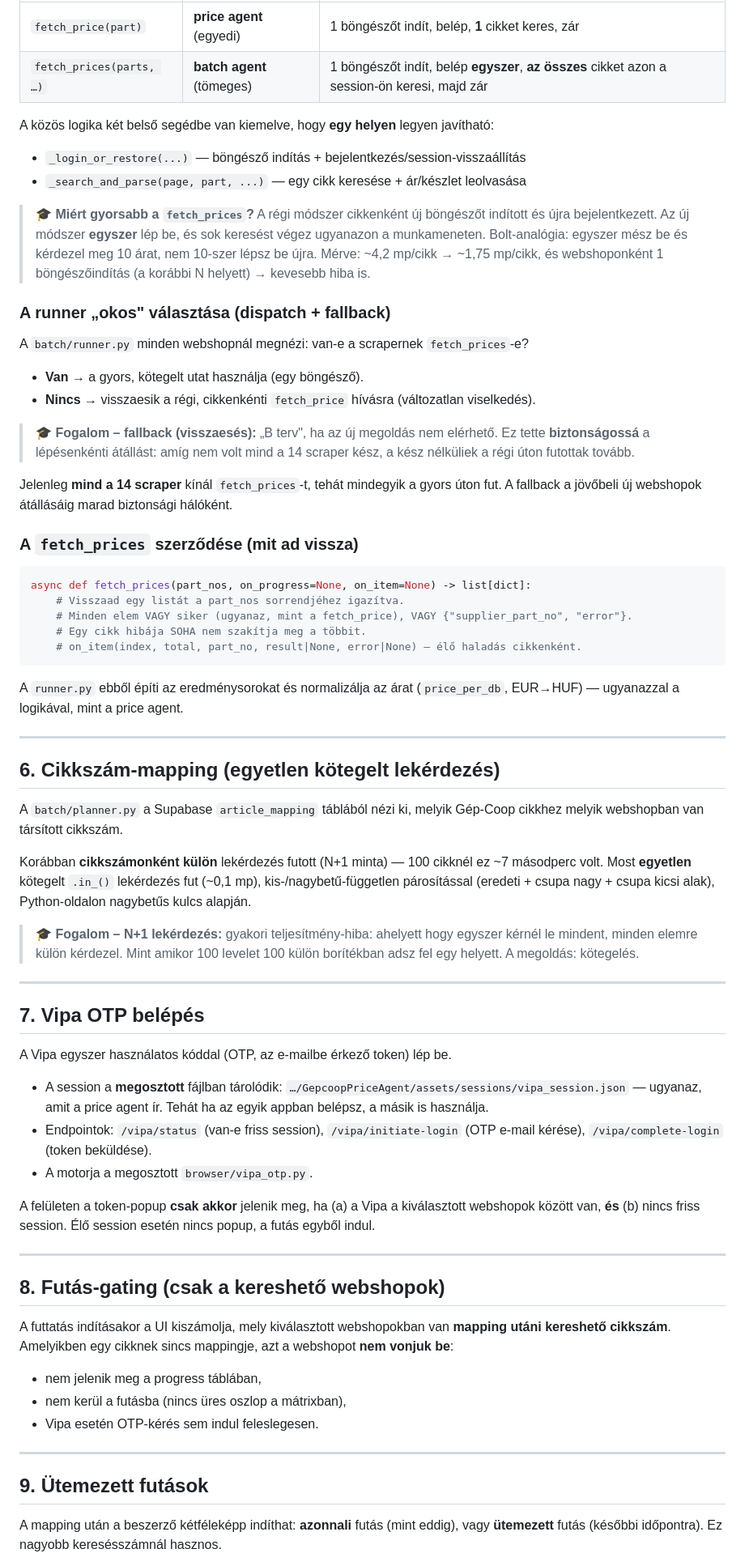
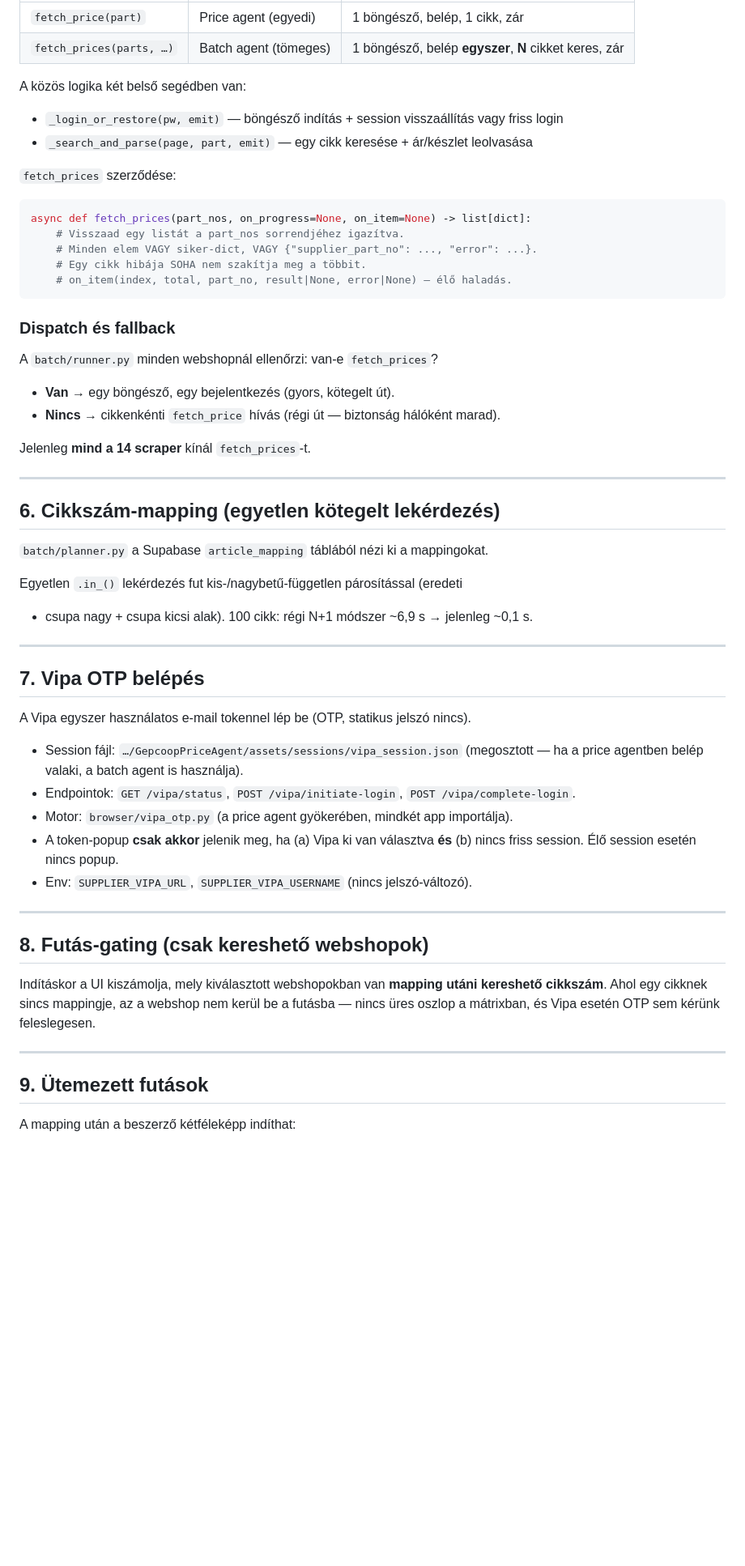
Before and after one commit to matenagy1990/gepcoop-price-agent, a Markdown page: batch-price-agent/README.md, the part around one of its changes. Shown at 81% size. Rendered like a GitHub page; blank space fills up the shorter version.

````diff
--- a/batch-price-agent/README.md
+++ b/batch-price-agent/README.md
@@ -104,93 +94,65 @@ Minden webshop-scraper (`browser/supplier_*.py`) **kétféle belépőt** kínál
 |---|---|---|
-| `fetch_price(part)` | **price agent** (egyedi) | 1 böngészőt indít, belép, **1** cikket keres, zár |
-| `fetch_prices(parts, …)` | **batch agent** (tömeges) | 1 böngészőt indít, belép **egyszer**, **az összes** cikket azon a session‑ön keresi, majd zár |
+| `fetch_price(part)` | Price agent (egyedi) | 1 böngésző, belép, 1 cikk, zár |
+| `fetch_prices(parts, …)` | Batch agent (tömeges) | 1 böngésző, belép **egyszer**, **N** cikket keres, zár |
 
-A közös logika két belső segédbe van kiemelve, hogy **egy helyen** legyen javítható:
+A közös logika két belső segédben van:
 
-- `_login_or_restore(...)` — böngésző indítás + bejelentkezés/session‑visszaállítás
-- `_search_and_parse(page, part, ...)` — egy cikk keresése + ár/készlet leolvasása
+- `_login_or_restore(pw, emit)` — böngésző indítás + session visszaállítás vagy friss login
+- `_search_and_parse(page, part, emit)` — egy cikk keresése + ár/készlet leolvasása
 
-> 🎓 **Miért gyorsabb a `fetch_prices`?** A régi módszer cikkenként új böngészőt
-> indított és újra bejelentkezett. Az új módszer **egyszer** lép be, és sok
-> keresést végez ugyanazon a munkameneten. Bolt-analógia: egyszer mész be és
-> kérdezel meg 10 árat, nem 10-szer lépsz be újra. Mérve: ~4,2 mp/cikk →
-> ~1,75 mp/cikk, és webshoponként 1 böngészőindítás (a korábbi N helyett) →
-> kevesebb hiba is.
-
-### A runner „okos" választása (dispatch + fallback)
-
-A `batch/runner.py` minden webshopnál megnézi: van‑e a scrapernek `fetch_prices`‑e?
-- **Van** → a gyors, kötegelt utat használja (egy böngésző).
-- **Nincs** → visszaesik a régi, cikkenkénti `fetch_price` hívásra (változatlan viselkedés).
-
-> 🎓 **Fogalom – fallback (visszaesés):** „B terv", ha az új megoldás nem
-> elérhető. Ez tette **biztonságossá** a lépésenkénti átállást: amíg nem volt
-> mind a 14 scraper kész, a kész nélküliek a régi úton futottak tovább.
-
-Jelenleg **mind a 14 scraper** kínál `fetch_prices`-t, tehát mindegyik a gyors
-úton fut. A fallback a jövőbeli új webshopok átállásáig marad biztonsági hálóként.
-
-### A `fetch_prices` szerződése (mit ad vissza)
-
+`fetch_prices` szerződése:
 ```python
 async def fetch_prices(part_nos, on_progress=None, on_item=None) -> list[dict]:
     # Visszaad egy listát a part_nos sorrendjéhez igazítva.
-    # Minden elem VAGY siker (ugyanaz, mint a fetch_price), VAGY {"supplier_part_no", "error"}.
+    # Minden elem VAGY siker-dict, VAGY {"supplier_part_no": ..., "error": ...}.
     # Egy cikk hibája SOHA nem szakítja meg a többit.
-    # on_item(index, total, part_no, result|None, error|None) — élő haladás cikkenként.
+    # on_item(index, total, part_no, result|None, error|None) — élő haladás.
 ```
 
-A `runner.py` ebből építi az eredménysorokat és normalizálja az árat
-(`price_per_db`, EUR→HUF) — ugyanazzal a logikával, mint a price agent.
+### Dispatch és fallback
+
+A `batch/runner.py` minden webshopnál ellenőrzi: van-e `fetch_prices`?
+- **Van** → egy böngésző, egy bejelentkezés (gyors, kötegelt út).
+- **Nincs** → cikkenkénti `fetch_price` hívás (régi út — biztonság hálóként marad).
+
+Jelenleg **mind a 14 scraper** kínál `fetch_prices`-t.
 
 ---
 
 ## 6. Cikkszám-mapping (egyetlen kötegelt lekérdezés)
 
-A `batch/planner.py` a Supabase `article_mapping` táblából nézi ki, melyik
-Gép‑Coop cikkhez melyik webshopban van társított cikkszám.
+`batch/planner.py` a Supabase `article_mapping` táblából nézi ki a mappingokat.
 
-Korábban **cikkszámonként külön** lekérdezés futott (N+1 minta) — 100 cikknél
-ez ~7 másodperc volt. Most **egyetlen** kötegelt `.in_()` lekérdezés fut
-(~0,1 mp), kis‑/nagybetű‑független párosítással (eredeti + csupa nagy + csupa
-kicsi alak), Python‑oldalon nagybetűs kulcs alapján.
-
-> 🎓 **Fogalom – N+1 lekérdezés:** gyakori teljesítmény-hiba: ahelyett hogy
-> egyszer kérnél le mindent, minden elemre külön kérdezel. Mint amikor 100
-> levelet 100 külön borítékban adsz fel egy helyett. A megoldás: kötegelés.
+Egyetlen `.in_()` lekérdezés fut kis-/nagybetű-független párosítással (eredeti
++ csupa nagy + csupa kicsi alak). 100 cikk: régi N+1 módszer ~6,9 s → jelenleg
+~0,1 s.
 
 ---
 
 ## 7. Vipa OTP belépés
 
-A Vipa egyszer használatos kóddal (OTP, az e‑mailbe érkező token) lép be.
+A Vipa egyszer használatos e-mail tokennel lép be (OTP, statikus jelszó nincs).
 
-- A session a **megosztott** fájlban tárolódik:
-  `…/GepcoopPriceAgent/assets/sessions/vipa_session.json` — ugyanaz, amit a
-  price agent ír. Tehát ha az egyik appban belépsz, a másik is használja.
-- Endpointok: `/vipa/status` (van‑e friss session), `/vipa/initiate-login`
-  (OTP e‑mail kérése), `/vipa/complete-login` (token beküldése).
-- A motorja a megosztott `browser/vipa_otp.py`.
-
-A felületen a token‑popup **csak akkor** jelenik meg, ha (a) a Vipa a kiválasztott
-webshopok között van, **és** (b) nincs friss session. Élő session esetén nincs
-popup, a futás egyből indul.
+- Session fájl: `…/GepcoopPriceAgent/assets/sessions/vipa_session.json`
+  (megosztott — ha a price agentben belép valaki, a batch agent is használja).
+- Endpointok: `GET /vipa/status`, `POST /vipa/initiate-login`, `POST /vipa/complete-login`.
+- Motor: `browser/vipa_otp.py` (a price agent gyökerében, mindkét app importálja).
+- A token-popup **csak akkor** jelenik meg, ha (a) Vipa ki van választva **és**
+  (b) nincs friss session. Élő session esetén nincs popup.
+- Env: `SUPPLIER_VIPA_URL`, `SUPPLIER_VIPA_USERNAME` (nincs jelszó-változó).
 
 ---
 
-## 8. Futás-gating (csak a kereshető webshopok)
+## 8. Futás-gating (csak kereshető webshopok)
 
-A futtatás indításakor a UI kiszámolja, mely kiválasztott webshopokban van
-**mapping utáni kereshető cikkszám**. Amelyikben egy cikknek sincs mappingje,
-azt a webshopot **nem vonjuk be**:
-- nem jelenik meg a progress táblában,
-- nem kerül a futásba (nincs üres oszlop a mátrixban),
-- Vipa esetén OTP‑kérés sem indul feleslegesen.
+Indításkor a UI kiszámolja, mely kiválasztott webshopokban van **mapping utáni
+kereshető cikkszám**. Ahol egy cikknek sincs mappingje, az a webshop nem kerül
+be a futásba — nincs üres oszlop a mátrixban, és Vipa esetén OTP sem kérünk
+feleslegesen.
 
 ---
 
 ## 9. Ütemezett futások
 
-A mapping után a beszerző kétféleképp indíthat: **azonnali** futás (mint eddig),
-vagy **ütemezett** futás (későbbi időpontra). Ez nagyobb keresésszámnál hasznos.
+A mapping után a beszerző kétféleképp indíthat:
 
````
Also changed, not shown: other parts of batch-price-agent/README.md (+204 -165 lines), CLAUDE.md (+158 -108 lines).
